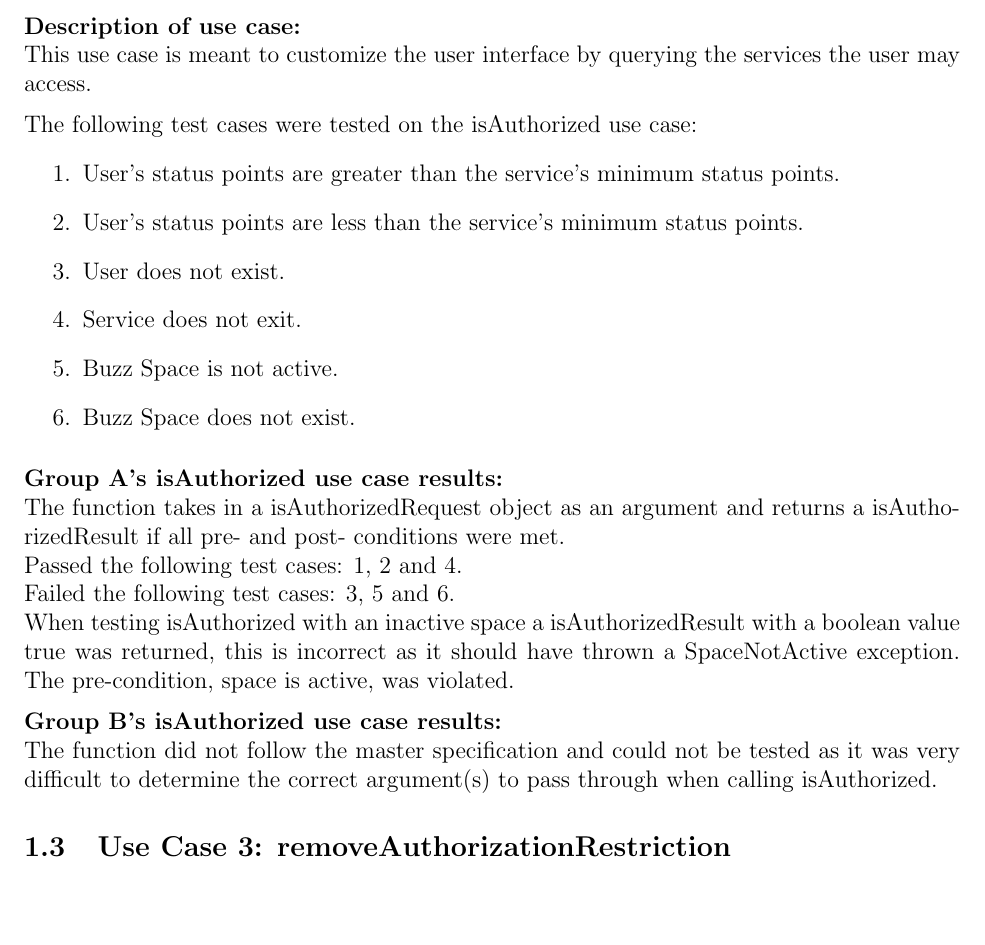
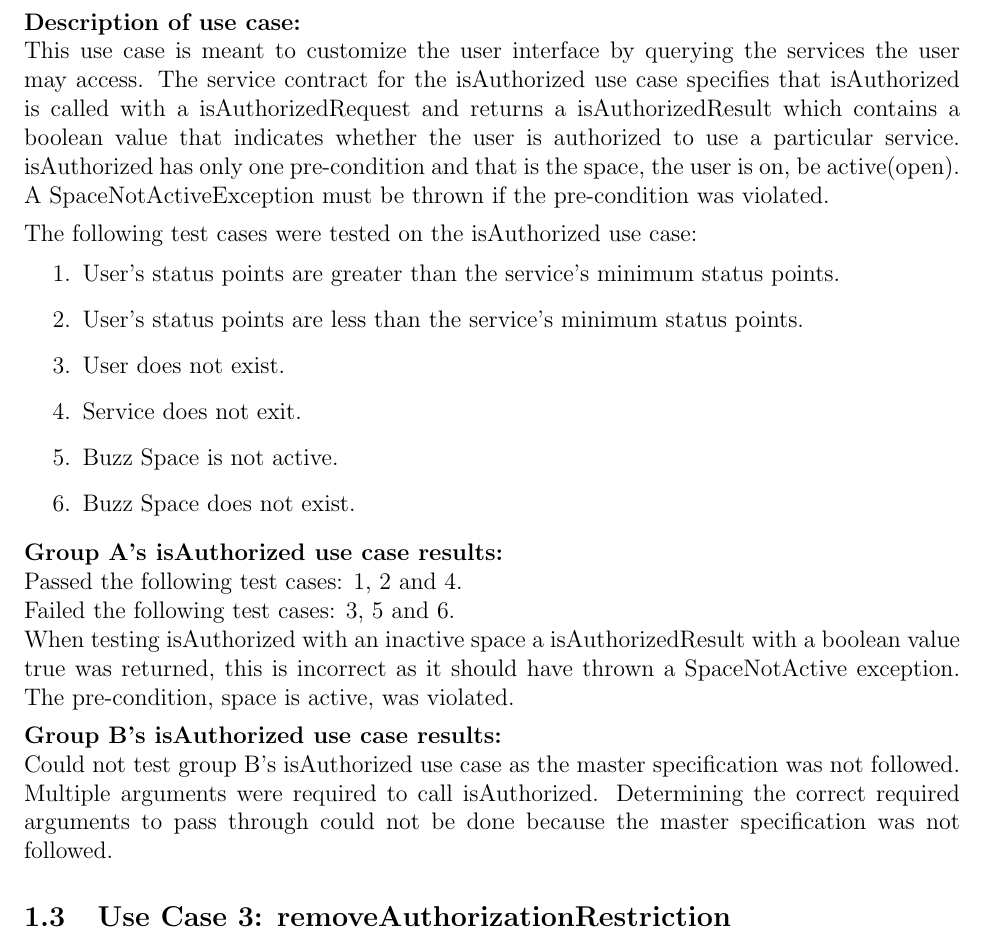
Before and after one commit to masterfloki/cos301_Phase4_Testing, a LaTeX document (testingDoc.tex, which reads isAuthorized.tex): part of page 3 of 4, cut so that both start at the same text, the shorter picture padded with empty space. Compiled offline with pdfLaTeX.

Commit message:
final changes to isAuthorized use case.

```diff
--- a/isAuthorized.tex
+++ b/isAuthorized.tex
@@ -1,5 +1,5 @@
 \textbf{Description of use case:}\newline
-This use case is meant to customize the user interface by querying the services the user may access.
+This use case is meant to customize the user interface by querying the services the user may access. The service contract for the isAuthorized use case specifies that isAuthorized is called with a isAuthorizedRequest and returns a isAuthorizedResult which contains a boolean value that indicates whether the user is authorized to use a particular service. isAuthorized has only one pre-condition and that is the space, the user is on, be active(open). A SpaceNotActiveException must be thrown if the pre-condition was violated.
 \medskip
 
 \noindent
@@ -15,7 +15,6 @@ The following test cases were tested on the isAuthorized use case:
 \medskip
 \noindent
 \textbf{Group A's isAuthorized use case results:}\newline
-The function takes in a isAuthorizedRequest object as an argument and returns a isAuthorizedResult if all pre- and post- conditions were met.\newline
 Passed the following test cases: 1, 2 and 4.\newline
 Failed the following test cases: 3, 5 and 6.\newline
 When testing isAuthorized with an inactive space a isAuthorizedResult with a boolean value true was returned, this is incorrect as it should have thrown a SpaceNotActive exception. The pre-condition, space is active, was violated.
@@ -23,4 +22,4 @@ When testing isAuthorized with an inactive space a isAuthorizedResult with a boo
 
 \noindent
 \textbf{Group B's isAuthorized use case results:}\newline
-The function did not follow the master specification and could not be tested as it was very difficult to determine the correct argument(s) to pass through when calling isAuthorized.
+Could not test group B's isAuthorized use case as the master specification was not followed. Multiple arguments were required to call isAuthorized. Determining the correct required arguments to pass through could not be done because the master specification was not followed.
```
